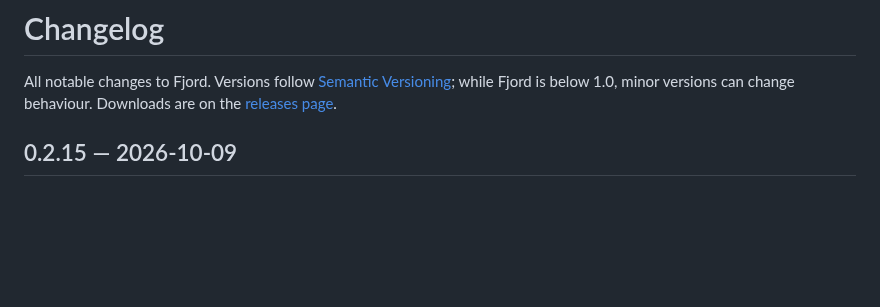
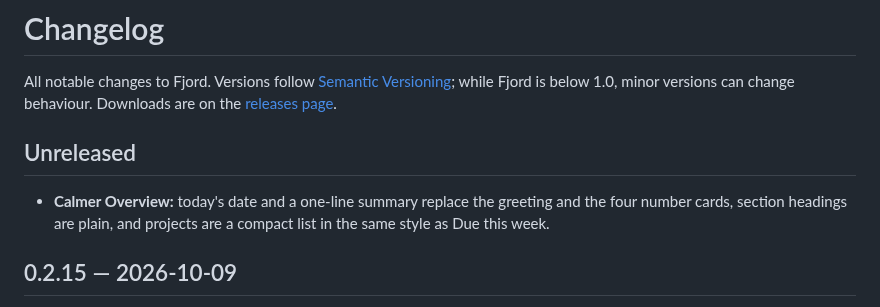
Before and after one commit to jhtjernsmo/fjord, a Markdown page: CHANGELOG.md, the part around the change. Rendered like a GitHub page; blank space fills up the shorter version.

Commit message:
docs: changelog and new Overview screenshot

```diff
--- a/CHANGELOG.md
+++ b/CHANGELOG.md
@@ -3,6 +3,10 @@
 All notable changes to Fjord. Versions follow [Semantic Versioning](https://semver.org); while
 Fjord is below 1.0, minor versions can change behaviour. Downloads are on the
 [releases page](https://github.com/jhtjernsmo/fjord/releases).
+
+## Unreleased
+
+- **Calmer Overview:** today's date and a one-line summary replace the greeting and the four number cards, section headings are plain, and projects are a compact list in the same style as Due this week.
 
 ## 0.2.15 — 2026-10-09
 
```
Also changed, not shown: docs/screenshots/home.png.
